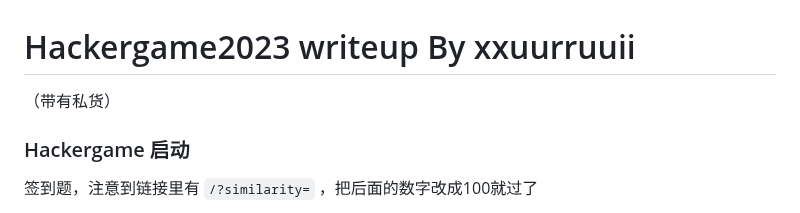
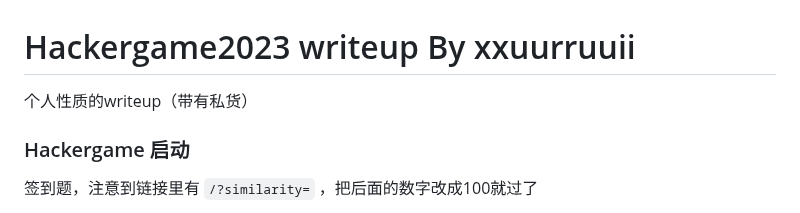
Before and after one commit to USTC-Hackergame/hackergame2023-writeups, a Markdown page: players/xxuurruuii/ctf writeup.md, the part around the change. Drawn GitHub-style.

Commit message:
Update writeup.md

```diff
--- a/players/xxuurruuii/ctf writeup.md
+++ b/players/xxuurruuii/ctf writeup.md
@@ -1,6 +1,6 @@
 # Hackergame2023 writeup By xxuurruuii
 
-（带有私货）
+个人性质的writeup（带有私货）
 
 ### Hackergame 启动
 
```
